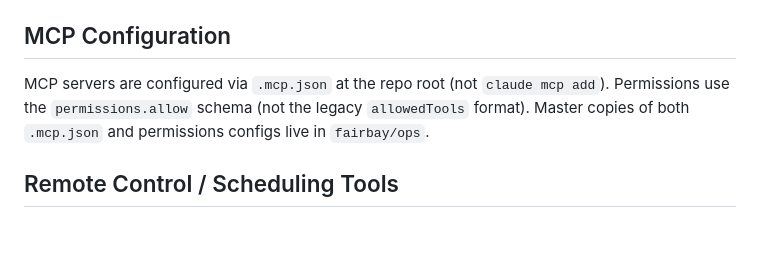
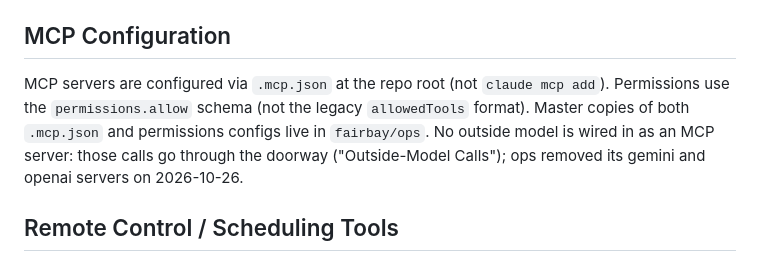
Before and after one commit to fairbay/intermission, a Markdown page: .claude/global.md, the part around the change. Rendered like a GitHub page; blank space fills up the shorter version.

Commit message:
sync .claude/global.md from ops

```diff
--- a/.claude/global.md
+++ b/.claude/global.md
@@ -331,7 +331,7 @@ plan websites.)
 
 ## MCP Configuration
 
-MCP servers are configured via `.mcp.json` at the repo root (not `claude mcp add`). Permissions use the `permissions.allow` schema (not the legacy `allowedTools` format). Master copies of both `.mcp.json` and permissions configs live in `fairbay/ops`.
+MCP servers are configured via `.mcp.json` at the repo root (not `claude mcp add`). Permissions use the `permissions.allow` schema (not the legacy `allowedTools` format). Master copies of both `.mcp.json` and permissions configs live in `fairbay/ops`. No outside model is wired in as an MCP server: those calls go through the doorway ("Outside-Model Calls"); ops removed its gemini and openai servers on 2026-10-26.
 
 ## Remote Control / Scheduling Tools
 
```
